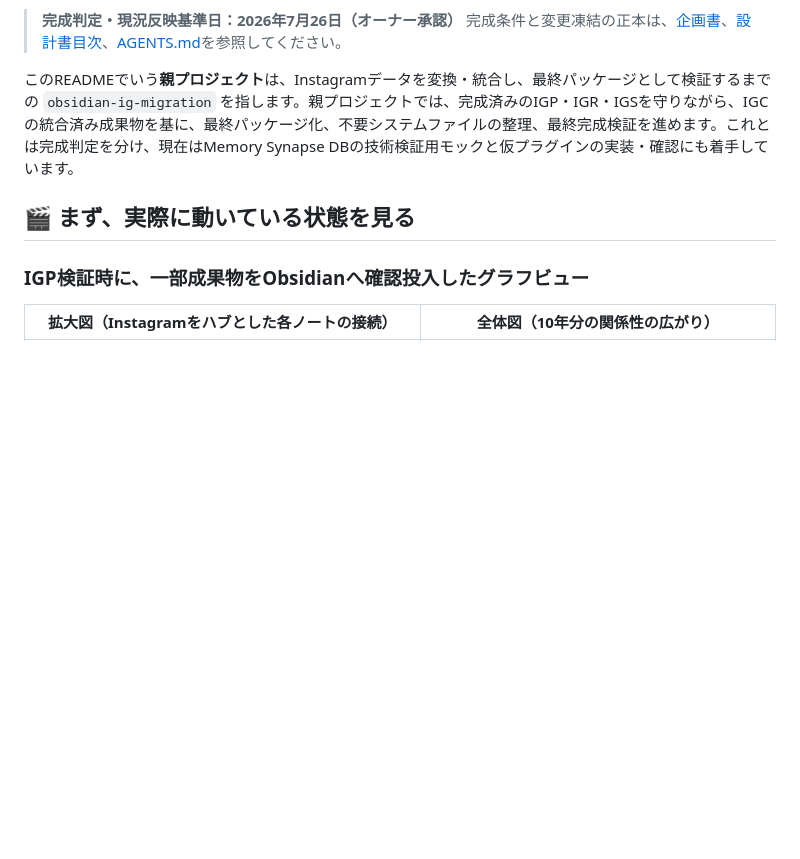
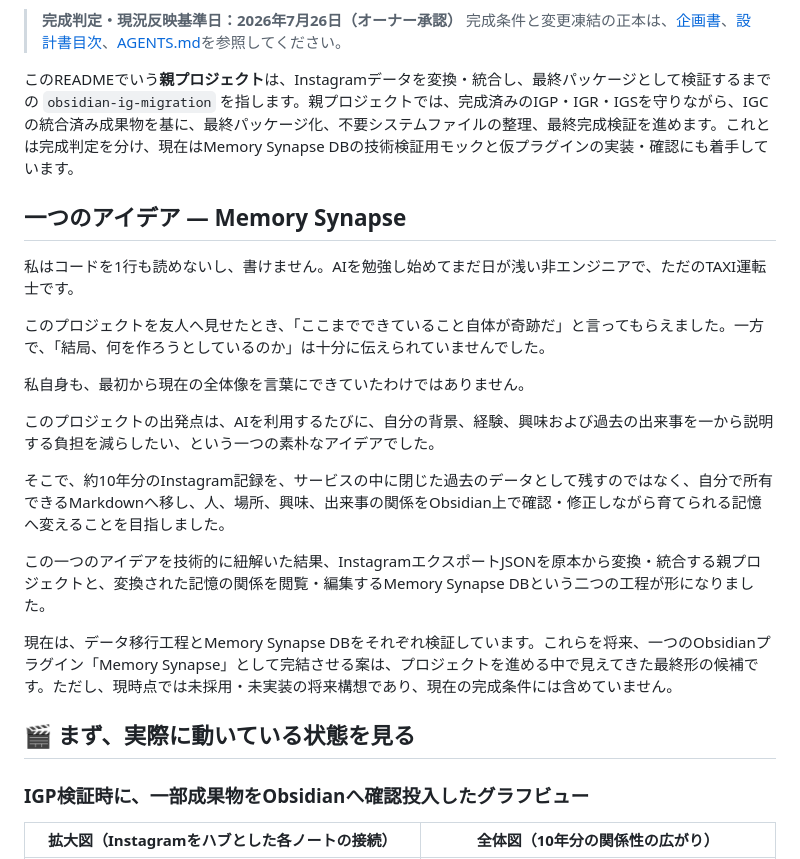
Before and after one commit to ikifuse/obsidian-ig-migration, a Markdown page: README.md, the part around the change. Rendered like a GitHub page; blank space fills up the shorter version.

Commit message:
docs: Memory Synapseの一つのアイデアをREADMEに追加

```diff
--- a/README.md
+++ b/README.md
@@ -8,6 +8,22 @@ Instagramからエクスポートした約10年分の記録を、原本を失わ
 > 完成条件と変更凍結の正本は、[企画書](01_IG移行企画書v1.0.md)、[設計書目次](02_IG移行設計書/00_設計書目次.md)、[AGENTS.md](AGENTS.md)を参照してください。
 
 このREADMEでいう**親プロジェクト**は、Instagramデータを変換・統合し、最終パッケージとして検証するまでの `obsidian-ig-migration` を指します。親プロジェクトでは、完成済みのIGP・IGR・IGSを守りながら、IGCの統合済み成果物を基に、最終パッケージ化、不要システムファイルの整理、最終完成検証を進めます。これとは完成判定を分け、現在はMemory Synapse DBの技術検証用モックと仮プラグインの実装・確認にも着手しています。
+
+## 一つのアイデア — Memory Synapse
+
+私はコードを1行も読めないし、書けません。AIを勉強し始めてまだ日が浅い非エンジニアで、ただのTAXI運転士です。
+
+このプロジェクトを友人へ見せたとき、「ここまでできていること自体が奇跡だ」と言ってもらえました。一方で、「結局、何を作ろうとしているのか」は十分に伝えられていませんでした。
+
+私自身も、最初から現在の全体像を言葉にできていたわけではありません。
+
+このプロジェクトの出発点は、AIを利用するたびに、自分の背景、経験、興味および過去の出来事を一から説明する負担を減らしたい、という一つの素朴なアイデアでした。
+
+そこで、約10年分のInstagram記録を、サービスの中に閉じた過去のデータとして残すのではなく、自分で所有できるMarkdownへ移し、人、場所、興味、出来事の関係をObsidian上で確認・修正しながら育てられる記憶へ変えることを目指しました。
+
+この一つのアイデアを技術的に紐解いた結果、InstagramエクスポートJSONを原本から変換・統合する親プロジェクトと、変換された記憶の関係を閲覧・編集するMemory Synapse DBという二つの工程が形になりました。
+
+現在は、データ移行工程とMemory Synapse DBをそれぞれ検証しています。これらを将来、一つのObsidianプラグイン「Memory Synapse」として完結させる案は、プロジェクトを進める中で見えてきた最終形の候補です。ただし、現時点では未採用・未実装の将来構想であり、現在の完成条件には含めていません。
 
 ## 🎬 まず、実際に動いている状態を見る
 
```
